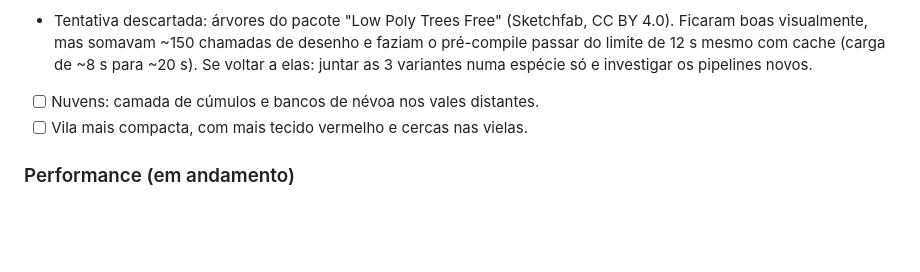
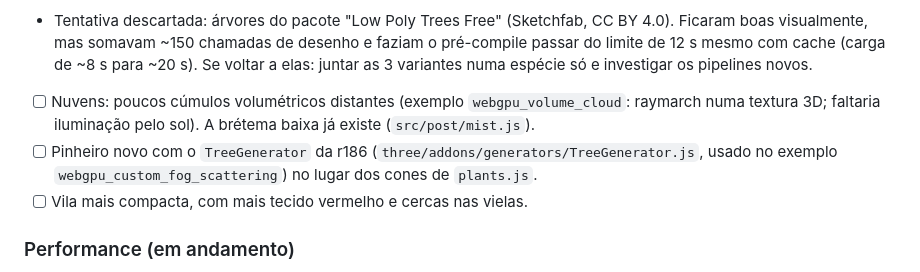
Before and after one commit to alexadrerui/Castro-do-Mar, a Markdown page: CLAUDE.md, the part around the change. GitHub-like rendering; blank space fills up the shorter version.

Commit message:
Backlog: cúmulos volumétricos e pinheiro com TreeGenerator
Co-Authored-By: Claude Opus 5.5 <noreply@anthropic.com>

```diff
--- a/CLAUDE.md
+++ b/CLAUDE.md
@@ -132,7 +132,8 @@ Idioma do usuário: português. Todo o conteúdo (terreno, texturas, casas) é p
 - [x] Pinheiros pretos: não era o modelo, e sim a tonalidade de toda a vegetação convertida duas vezes para linear (`Color.set( hex )` já converte; havia um `.convertSRGBToLinear()` a mais em `vegetation.js`). Paletas de arbusto e fento reajustadas.
 - [ ] Pinheiro ainda é o modelo antigo de cones (`plants.js`); dá para refazer no estilo dos carvalhos (o Tidewater não tem conífera).
 - Tentativa descartada: árvores do pacote "Low Poly Trees Free" (Sketchfab, CC BY 4.0). Ficaram boas visualmente, mas somavam ~150 chamadas de desenho e faziam o pré-compile passar do limite de 12 s mesmo com cache (carga de ~8 s para ~20 s). Se voltar a elas: juntar as 3 variantes numa espécie só e investigar os pipelines novos.
-- [ ] Nuvens: camada de cúmulos e bancos de névoa nos vales distantes.
+- [ ] Nuvens: poucos cúmulos volumétricos distantes (exemplo `webgpu_volume_cloud`: raymarch numa textura 3D; faltaria iluminação pelo sol). A brétema baixa já existe (`src/post/mist.js`).
+- [ ] Pinheiro novo com o `TreeGenerator` da r186 (`three/addons/generators/TreeGenerator.js`, usado no exemplo `webgpu_custom_fog_scattering`) no lugar dos cones de `plants.js`.
 - [ ] Vila mais compacta, com mais tecido vermelho e cercas nas vielas.
 
 ### Performance (em andamento)
```
